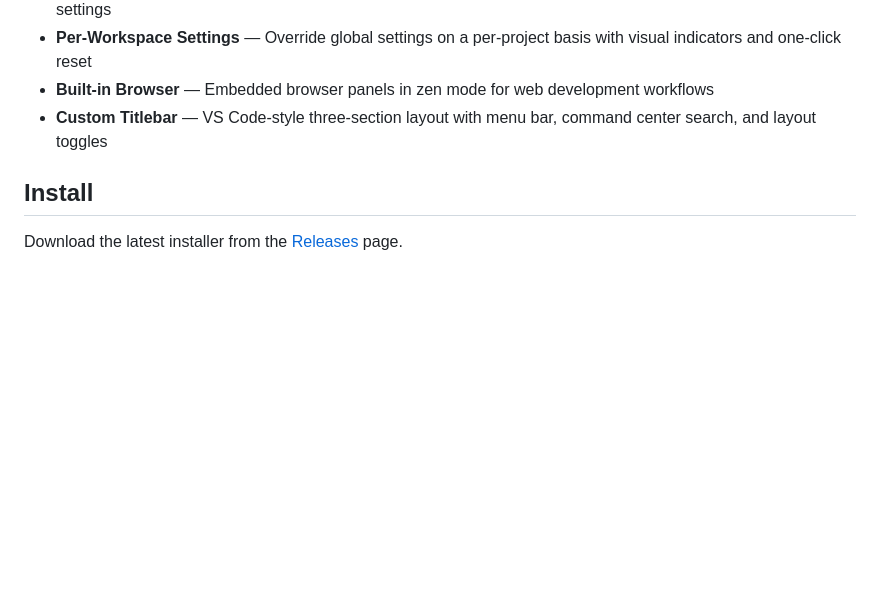
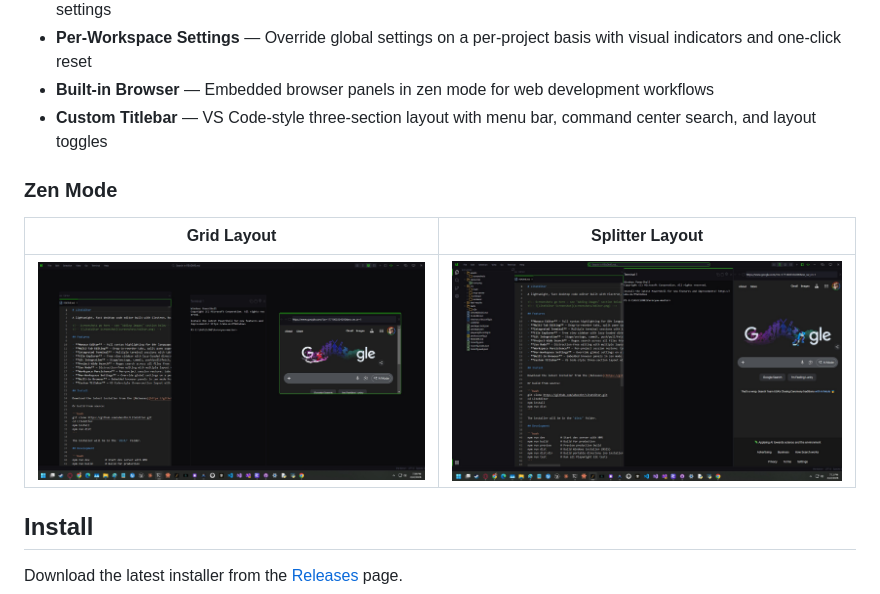
Before and after one commit to ahostbr/LiteEditor, a Markdown page: README.md, the part around one of its changes. GitHub-like rendering; pictures changed too: assets/screenshots/zen-grid.jpg (added), assets/screenshots/zen-splitter.jpg (added); blank space fills up the shorter version.

Commit message:
Add workspace and screenshots; update README
Add a .liteeditor/workspace.json to persist editor panes, tabs, and UI state. Add three screenshots under assets/screenshots (editor, zen-grid, zen-splitter) and update README to embed the editor image and a new "Zen Mode" section displaying grid and splitter layouts, replacing the previous placeholder comments.

```diff
--- a/README.md
+++ b/README.md
@@ -18,6 +17,12 @@ A lightweight, fast desktop code editor built with Electron, React, and Monaco E
 - **Per-Workspace Settings** — Override global settings on a per-project basis with visual indicators and one-click reset
 - **Built-in Browser** — Embedded browser panels in zen mode for web development workflows
 - **Custom Titlebar** — VS Code-style three-section layout with menu bar, command center search, and layout toggles
+
+### Zen Mode
+
+| Grid Layout | Splitter Layout |
+|---|---|
+| ![Zen Grid](assets/screenshots/zen-grid.jpg) | ![Zen Splitter](assets/screenshots/zen-splitter.jpg) |
 
 ## Install
 
```
Also changed, not shown: other parts of README.md (+1 -2 lines), assets/screenshots/editor.jpg (added), 1 other file.
